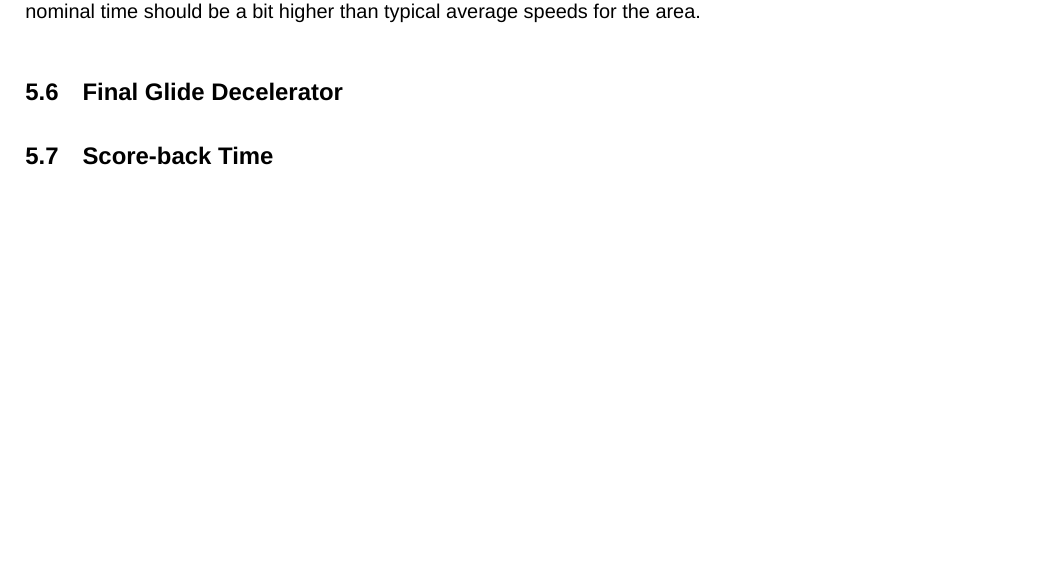
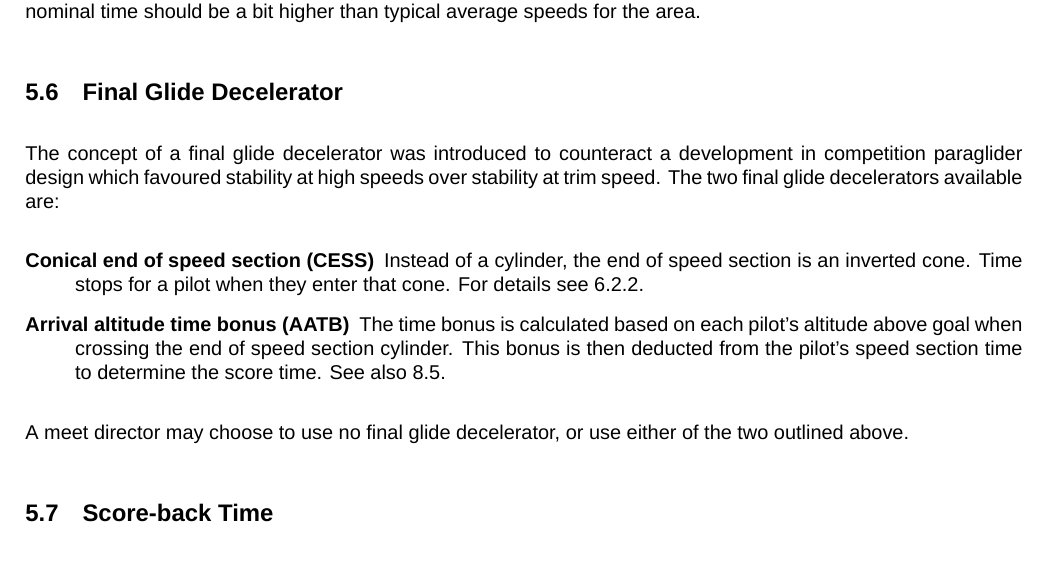
Before and after one commit to GlideAngle/CIVL-GAP, a LaTeX document (gap.tex): part of page 15 of 34, cut so that both start at the same text. Compiled offline with XeLaTeX; a missing font is replaced by an installed copy or a similar font.

Commit message:
Add content for final glide decelerator.

```diff
--- a/gap.tex
+++ b/gap.tex
@@ -471,6 +471,22 @@ competition site, and nominal distance / nominal time should be a bit higher
 than typical average speeds for the area.
 
 \subsection{Final Glide Decelerator}
+The concept of a final glide decelerator was introduced to counteract
+a development in competition paraglider design which favoured stability at high
+speeds over stability at trim speed. The two final glide decelerators available
+are:
+\begin{description}
+    \item [Conical end of speed section (CESS)]
+        Instead of a cylinder, the end of speed section is an inverted cone.
+        Time stops for a pilot when they enter that cone. For details see
+        6.2.2.
+    \item [Arrival altitude time bonus (AATB)]
+        The time bonus is calculated based on each pilot’s altitude above goal
+        when crossing the end of speed section cylinder. This bonus is then
+        deducted from the pilot’s speed section time to determine the score
+        time. See also 8.5.
+\end{description}
+A meet director may choose to use no final glide decelerator, or use either of the two outlined above.
 \label{sec:final-glide-decelerators}
 \subsection{Score-back Time}
 \label{sec:score-back-time}
```
